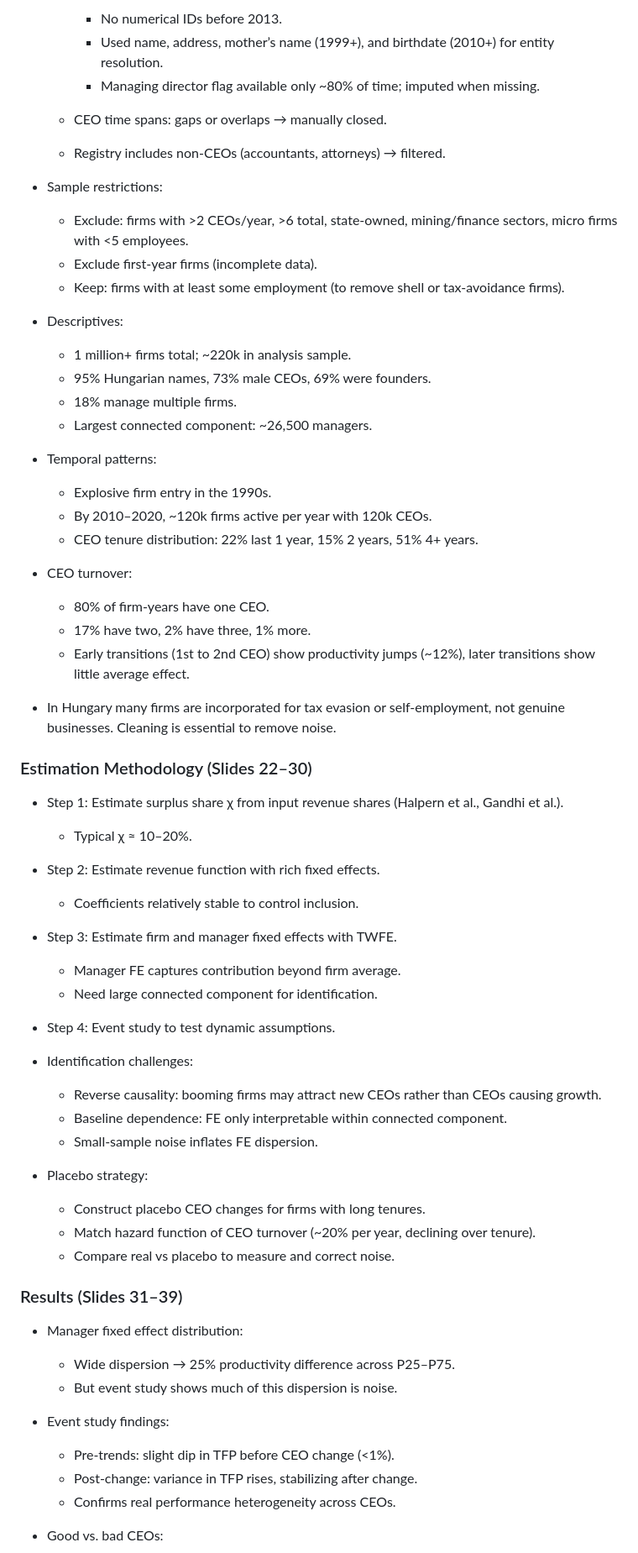
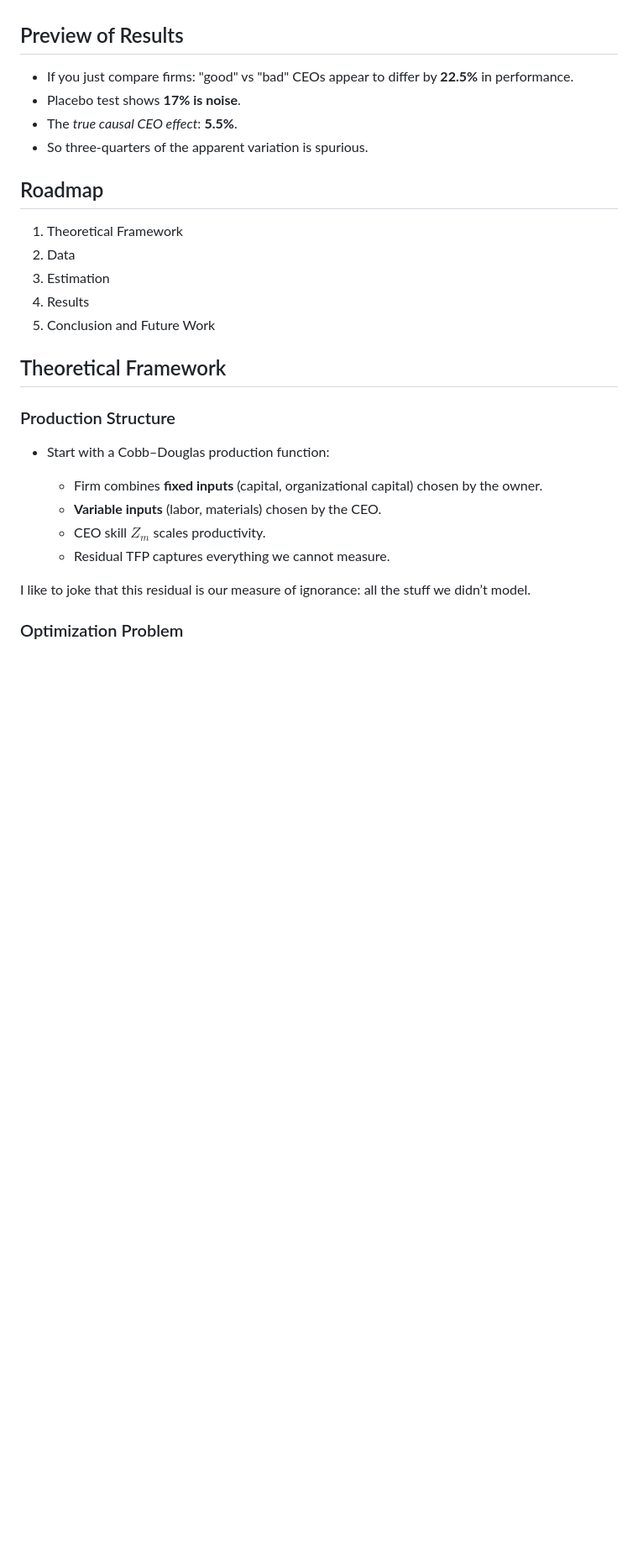
Before and after one commit to korenmiklos/ceo-value, a Markdown page: doc/presentation-summary.md, the part around one of its changes. Shown at 84% size. GitHub-like rendering; blank space fills up the shorter version.

Commit message:
More structured summary, with issues to follow up.

```diff
--- a/doc/presentation-summary.md
+++ b/doc/presentation-summary.md
@@ -58,66 +35,39 @@
 
-    * No numerical IDs before 2013.
-    * Used name, address, mother’s name (1999+), and birthdate (2010+) for entity resolution.
-    * Managing director flag available only \~80% of time; imputed when missing.
-  * CEO time spans: gaps or overlaps → manually closed.
-  * Registry includes non-CEOs (accountants, attorneys) → filtered.
-* Sample restrictions:
 
-  * Exclude: firms with >2 CEOs/year, >6 total, state-owned, mining/finance sectors, micro firms with <5 employees.
-  * Exclude first-year firms (incomplete data).
-  * Keep: firms with at least some employment (to remove shell or tax-avoidance firms).
-* Descriptives:
 
-  * 1 million+ firms total; \~220k in analysis sample.
-  * 95% Hungarian names, 73% male CEOs, 69% were founders.
-  * 18% manage multiple firms.
-  * Largest connected component: \~26,500 managers.
-* Temporal patterns:
+## Preview of Results
 
-  * Explosive firm entry in the 1990s.
-  * By 2010–2020, \~120k firms active per year with 120k CEOs.
-  * CEO tenure distribution: 22% last 1 year, 15% 2 years, 51% 4+ years.
-* CEO turnover:
+* If you just compare firms: "good" vs "bad" CEOs appear to differ by **22.5%** in performance.
+* Placebo test shows **17% is noise**.
+* The *true causal CEO effect*: **5.5%**.
+* So three-quarters of the apparent variation is spurious.
 
-  * 80% of firm-years have one CEO.
-  * 17% have two, 2% have three, 1% more.
-  * Early transitions (1st to 2nd CEO) show productivity jumps (\~12%), later transitions show little average effect.
-* <digression>In Hungary many firms are incorporated for tax evasion or self-employment, not genuine businesses. Cleaning is essential to remove noise.</digression>
 
-### Estimation Methodology (Slides 22–30)
 
-* Step 1: Estimate surplus share χ from input revenue shares (Halpern et al., Gandhi et al.).
+## Roadmap
 
-  * Typical χ ≈ 10–20%.
-* Step 2: Estimate revenue function with rich fixed effects.
+1. Theoretical Framework
+2. Data
+3. Estimation
+4. Results
+5. Conclusion and Future Work
 
-  * Coefficients relatively stable to control inclusion.
-* Step 3: Estimate firm and manager fixed effects with TWFE.
 
-  * Manager FE captures contribution beyond firm average.
-  * Need large connected component for identification.
-* Step 4: Event study to test dynamic assumptions.
-* Identification challenges:
 
-  * Reverse causality: booming firms may attract new CEOs rather than CEOs causing growth.
-  * Baseline dependence: FE only interpretable within connected component.
-  * Small-sample noise inflates FE dispersion.
-* Placebo strategy:
+## Theoretical Framework
 
-  * Construct placebo CEO changes for firms with long tenures.
-  * Match hazard function of CEO turnover (\~20% per year, declining over tenure).
-  * Compare real vs placebo to measure and correct noise.
+### Production Structure
 
-### Results (Slides 31–39)
+* Start with a Cobb–Douglas production function:
 
-* Manager fixed effect distribution:
+  * Firm combines **fixed inputs** (capital, organizational capital) chosen by the owner.
+  * **Variable inputs** (labor, materials) chosen by the CEO.
+  * CEO skill $Z_m$ scales productivity.
+  * Residual TFP captures everything we cannot measure.
 
-  * Wide dispersion → 25% productivity difference across P25–P75.
-  * But event study shows much of this dispersion is noise.
-* Event study findings:
+<digression>
+I like to joke that this residual is our measure of ignorance: all the stuff we didn’t model.
+</digression>
 
-  * Pre-trends: slight dip in TFP before CEO change (<1%).
-  * Post-change: variance in TFP rises, stabilizing after change.
-  * Confirms real performance heterogeneity across CEOs.
-* Good vs. bad CEOs:
+### Optimization Problem
 
```
Also changed, not shown: other parts of doc/presentation-summary.md (+278 -65 lines).
